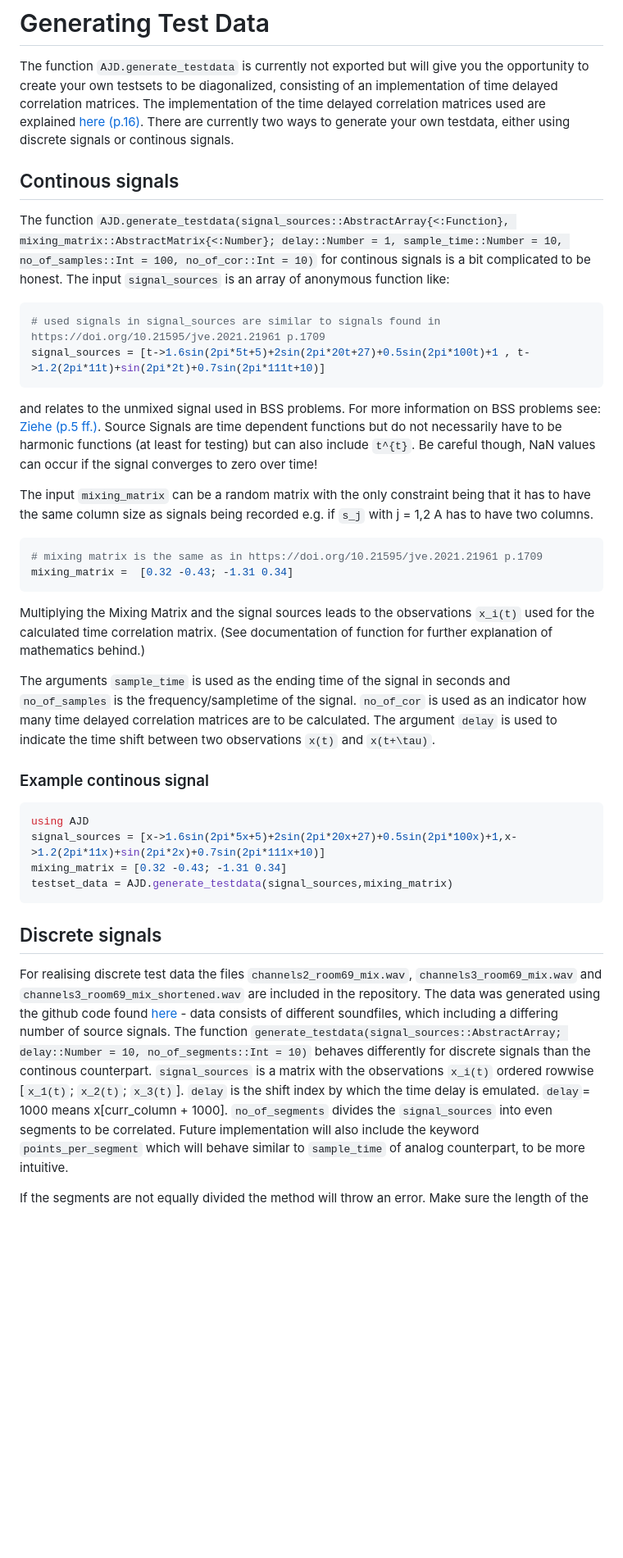
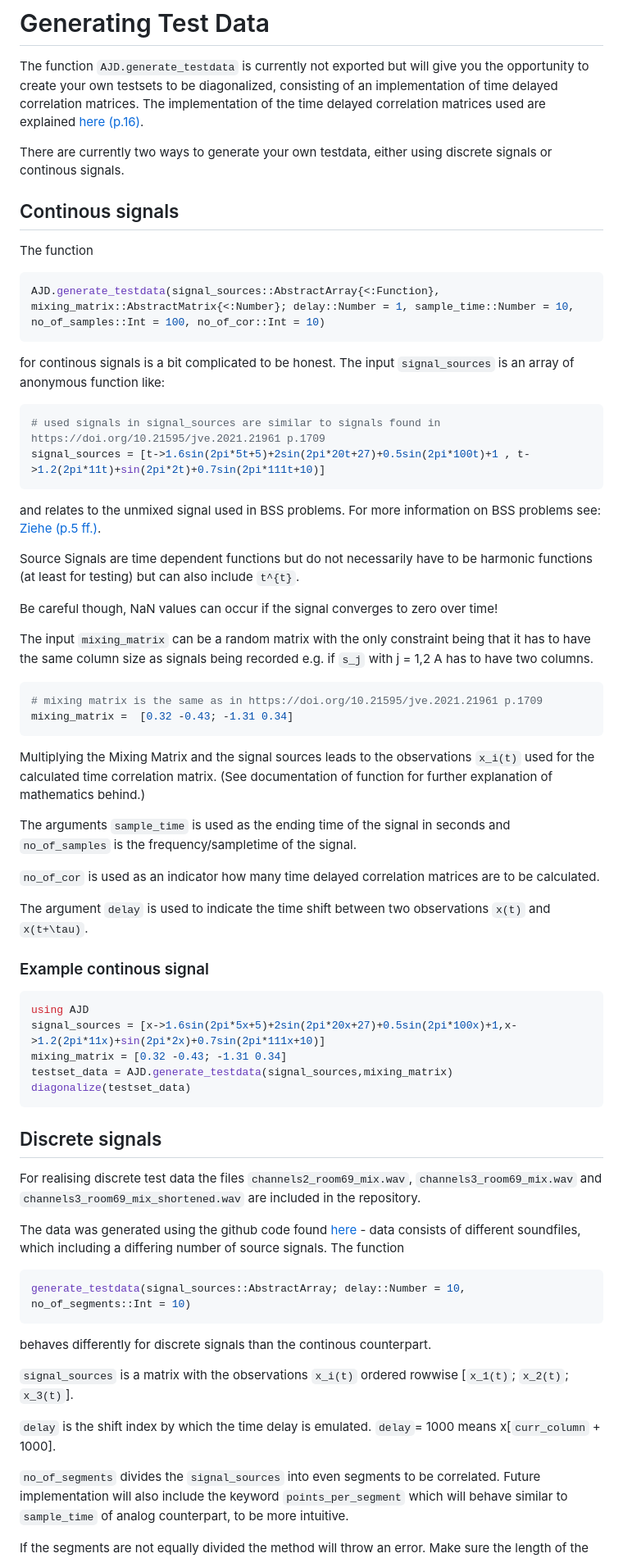
Before and after one commit to muehlefeldt/AJD.jl, a Markdown page: docs/src/testdata_generation.md, the part around one of its changes. Shown at 82% size. Rendered like a GitHub page; blank space fills up the shorter version.

Commit message:
- fixed markdown formatting

````diff
--- a/docs/src/testdata_generation.md
+++ b/docs/src/testdata_generation.md
@@ -1,16 +1,24 @@
 # Generating Test Data
 The function `AJD.generate_testdata` is currently not exported but will give you the opportunity to create your own testsets to be diagonalized, consisting of an implementation of time delayed correlation matrices. The implementation of the time delayed correlation matrices used are explained [here (p.16)](https://publishup.uni-potsdam.de/opus4-ubp/frontdoor/deliver/index/docId/501/file/ziehe.pdf).
+
 There are currently two ways to generate your own testdata, either using discrete signals or continous signals.
 
 ## Continous signals
-The function `AJD.generate_testdata(signal_sources::AbstractArray{<:Function}, mixing_matrix::AbstractMatrix{<:Number}; delay::Number = 1, sample_time::Number = 10, no_of_samples::Int = 100, no_of_cor::Int = 10)` for continous signals is a bit complicated to be honest.
-The input `signal_sources` is an array of anonymous function like:
+The function
+```julia
+AJD.generate_testdata(signal_sources::AbstractArray{<:Function},
+mixing_matrix::AbstractMatrix{<:Number}; delay::Number = 1, sample_time::Number = 10, no_of_samples::Int = 100, no_of_cor::Int = 10)
+```
+for continous signals is a bit complicated to be honest. The input `signal_sources` is an array of anonymous function like:
 ```julia
 # used signals in signal_sources are similar to signals found in https://doi.org/10.21595/jve.2021.21961 p.1709
 signal_sources = [t->1.6sin(2pi*5t+5)+2sin(2pi*20t+27)+0.5sin(2pi*100t)+1 , t->1.2(2pi*11t)+sin(2pi*2t)+0.7sin(2pi*111t+10)]
 ```
 and relates to the unmixed signal used in BSS problems. For more information on BSS problems see: [Ziehe (p.5 ff.)](https://publishup.uni-potsdam.de/opus4-ubp/frontdoor/deliver/index/docId/501/file/ziehe.pdf).
-Source Signals are time dependent functions but do not necessarily have to be harmonic functions (at least for testing) but can also include ``t^{t}``. Be careful though, NaN values can occur if the signal converges to zero over time!
+
+Source Signals are time dependent functions but do not necessarily have to be harmonic functions (at least for testing) but can also include ``t^{t}``.
+
+Be careful though, NaN values can occur if the signal converges to zero over time!
 
 The input `mixing_matrix` can be a random matrix with the only constraint being that it has to have the same column size as signals being recorded e.g. if ``s_j`` with j = 1,2 A has to have two columns.
 ```julia
@@ -20,7 +28,9 @@ mixing_matrix =  [0.32 -0.43; -1.31 0.34]
 Multiplying the Mixing Matrix and the signal sources leads to the observations ``x_i(t)`` used for the calculated time correlation matrix. (See documentation of function for further explanation of mathematics behind.)
 
 The arguments `sample_time` is used as the ending time of the signal in seconds and  `no_of_samples` is the frequency/sampletime of the signal.
+
 `no_of_cor` is used as an indicator how many time delayed correlation matrices are to be calculated.
+
 The argument `delay` is used to indicate the time shift between two observations ``x(t)`` and ``x(t+\tau)``.
 
 ### Example continous signal
@@ -30,12 +40,22 @@ using AJD
 signal_sources = [x->1.6sin(2pi*5x+5)+2sin(2pi*20x+27)+0.5sin(2pi*100x)+1,x->1.2(2pi*11x)+sin(2pi*2x)+0.7sin(2pi*111x+10)]
 mixing_matrix = [0.32 -0.43; -1.31 0.34]
 testset_data = AJD.generate_testdata(signal_sources,mixing_matrix)
+diagonalize(testset_data)
 ```
 ## Discrete signals
-For realising discrete test data the files `channels2_room69_mix.wav`, `channels3_room69_mix.wav` and  `channels3_room69_mix_shortened.wav` are included in the repository. The data was generated using the github code found [here](https://github.com/fakufaku/bss_speech_dataset) - data consists of different soundfiles, which including a differing number of source signals.
-The function `generate_testdata(signal_sources::AbstractArray; delay::Number = 10, no_of_segments::Int = 10)` behaves differently for discrete signals than the continous counterpart.
+For realising discrete test data the files `channels2_room69_mix.wav`, `channels3_room69_mix.wav` and  `channels3_room69_mix_shortened.wav` are included in the repository.
+
+The data was generated using the github code found [here](https://github.com/fakufaku/bss_speech_dataset) - data consists of different soundfiles, which including a differing number of source signals.
+The function
+```julia
+generate_testdata(signal_sources::AbstractArray; delay::Number = 10, no_of_segments::Int = 10)
+```
+behaves differently for discrete signals than the continous counterpart.
+
 `signal_sources` is a matrix with the observations ``x_i(t)`` ordered rowwise [``x_1(t)``; ``x_2(t)``; ``x_3(t)``].
-`delay` is the shift index by which the time delay is emulated. `delay`= 1000 means x[curr_column + 1000].
+
+`delay` is the shift index by which the time delay is emulated. `delay`= 1000 means x[`curr_column` + 1000].
+
 `no_of_segments` divides the `signal_sources` into even segments to be correlated. Future implementation will also include the keyword `points_per_segment` which will behave similar to `sample_time` of analog counterpart, to be more intuitive.
 
 If the segments are not equally divided the method will throw an error. Make sure the length of the observations is dividable by the number of segments or trim your data to be able to!
````
Also changed, not shown: other parts of docs/src/testdata_generation.md (+6 -1 lines).
